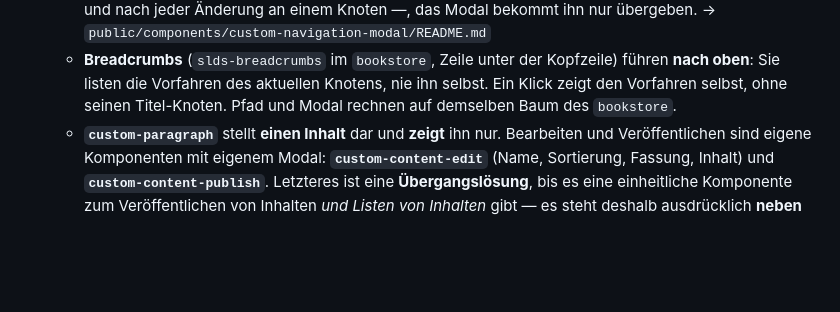
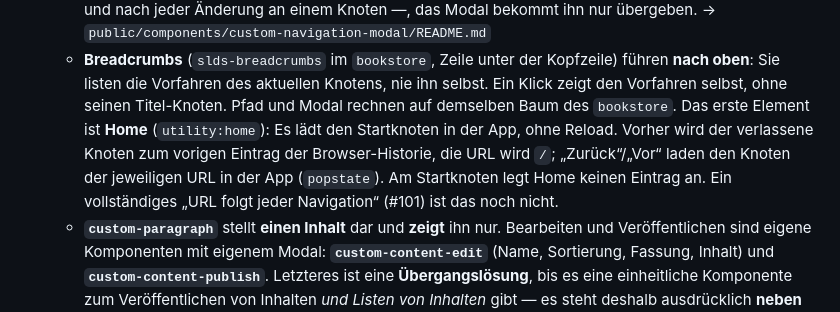
Before and after one commit to DavidWalther/PageHost, a Markdown page: doc/architecture.md, the part around the change. Drawn GitHub-style; blank space fills up the shorter version.

Commit message:
doc: home loads the start node inside the app and writes history
- architecture: home, previous history entry, popstate; not yet #101

Co-Authored-By: Claude Opus 5.5 <noreply@anthropic.com>

```diff
--- a/doc/architecture.md
+++ b/doc/architecture.md
@@ -155,6 +155,12 @@ Server-Module in `private/modules/oAuth2/`. → Details: **`doc/authentication.m
     Kopfzeile) führen **nach oben**: Sie listen die Vorfahren des aktuellen
     Knotens, nie ihn selbst. Ein Klick zeigt den Vorfahren selbst, ohne seinen
     Titel-Knoten. Pfad und Modal rechnen auf demselben Baum des `bookstore`.
+    Das erste Element ist **Home** (`utility:home`): Es lädt den Startknoten
+    in der App, ohne Reload. Vorher wird der verlassene Knoten zum vorigen
+    Eintrag der Browser-Historie, die URL wird `/`; „Zurück“/„Vor“ laden den
+    Knoten der jeweiligen URL in der App (`popstate`). Am Startknoten legt Home
+    keinen Eintrag an. Ein vollständiges „URL folgt jeder Navigation“ (#101)
+    ist das noch nicht.
   - **`custom-paragraph`** stellt **einen Inhalt** dar und **zeigt** ihn nur.
     Bearbeiten und Veröffentlichen sind eigene Komponenten mit eigenem Modal:
     **`custom-content-edit`** (Name, Sortierung, Fassung, Inhalt) und
```
